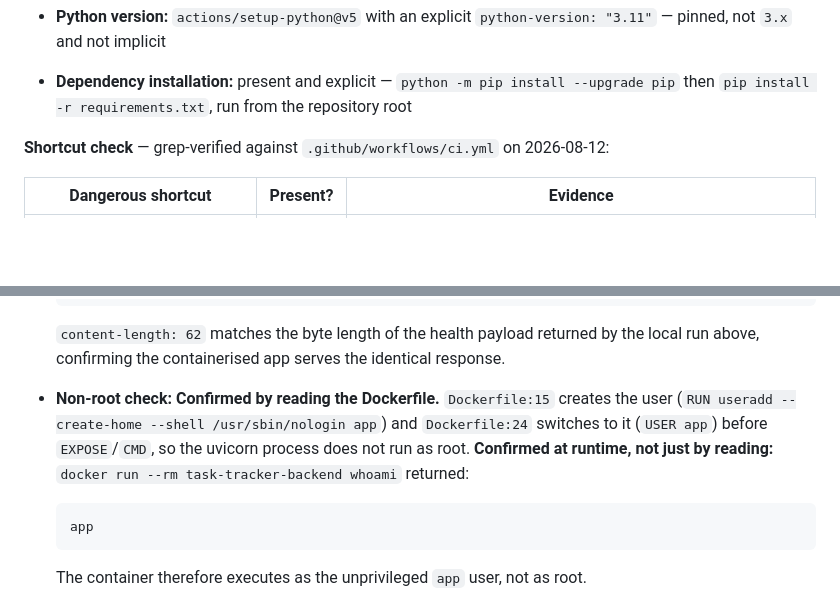
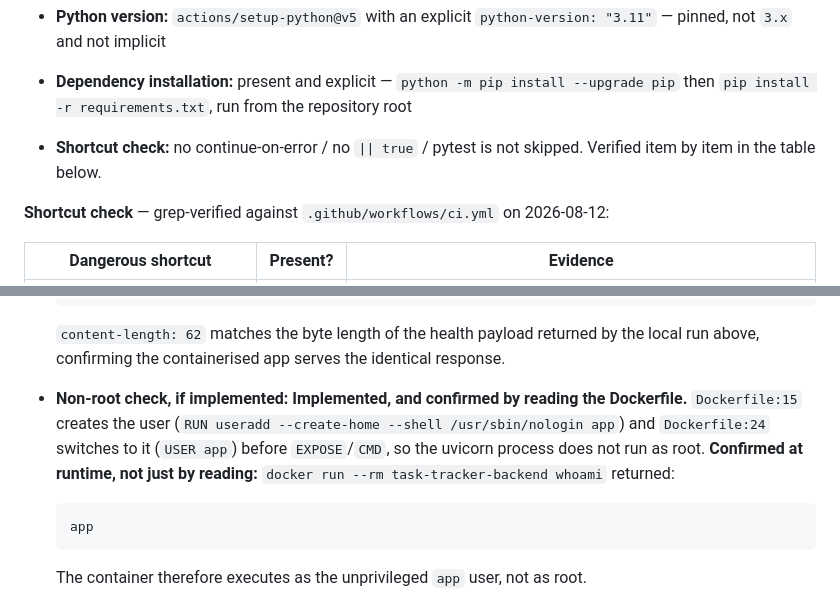
Before and after one commit to radwanbazzi/task-tracker, a Markdown page: docs/release-evidence.md, 2 parts joined by grey strips. GitHub-like rendering; blank space fills up the shorter version.

````diff
--- a/docs/release-evidence.md
+++ b/docs/release-evidence.md
@@ -131,6 +131,7 @@ The wrapper is load-bearing: `ci.yml` sets `working-directory: backend`, the `Do
 - **Triggers:** `on: push` and `on: pull_request`, unrestricted by branch (`ci.yml:3-5`)
 - **Python version:** `actions/setup-python@v5` with an explicit `python-version: "3.11"` — pinned, not `3.x` and not implicit
 - **Dependency installation:** present and explicit — `python -m pip install --upgrade pip` then `pip install -r requirements.txt`, run from the repository root
+- **Shortcut check:** no continue-on-error / no `|| true` / pytest is not skipped. Verified item by item in the table below.
 
 **Shortcut check** — grep-verified against `.github/workflows/ci.yml` on 2026-08-12:
 
@@ -197,7 +198,7 @@ The wrapper is load-bearing: `ci.yml` sets `working-directory: backend`, the `Do
   ```
 
   `content-length: 62` matches the byte length of the health payload returned by the local run above, confirming the containerised app serves the identical response.
-- **Non-root check:** **Confirmed by reading the Dockerfile.** `Dockerfile:15` creates the user (`RUN useradd --create-home --shell /usr/sbin/nologin app`) and `Dockerfile:24` switches to it (`USER app`) before `EXPOSE`/`CMD`, so the uvicorn process does not run as root. **Confirmed at runtime, not just by reading:** `docker run --rm task-tracker-backend whoami` returned:
+- **Non-root check, if implemented:** **Implemented, and confirmed by reading the Dockerfile.** `Dockerfile:15` creates the user (`RUN useradd --create-home --shell /usr/sbin/nologin app`) and `Dockerfile:24` switches to it (`USER app`) before `EXPOSE`/`CMD`, so the uvicorn process does not run as root. **Confirmed at runtime, not just by reading:** `docker run --rm task-tracker-backend whoami` returned:
 
   ```
   app
````
Also changed, not shown: docs/final-ai-review.md (+6 -0 lines).
